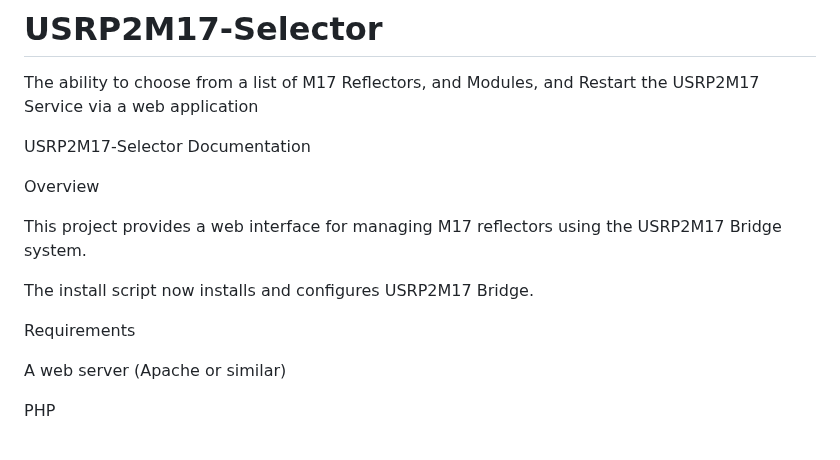
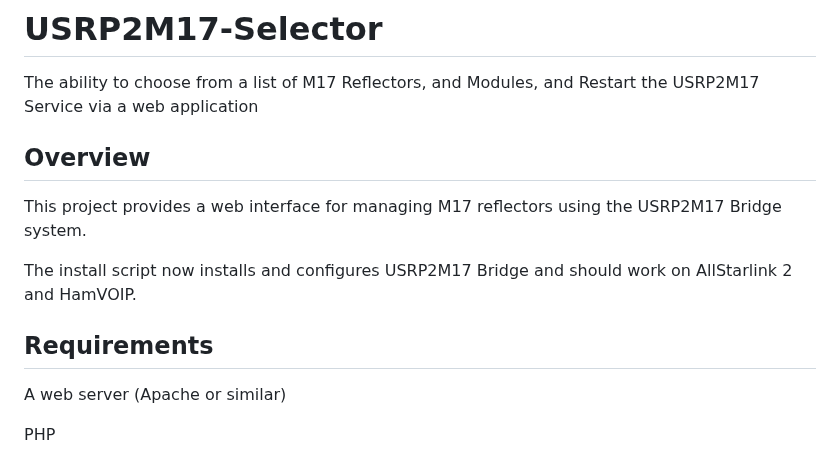
Before and after one commit to mjwgeek/USRP2M17-Selector, a Markdown page: README.md, the part around the change. Drawn GitHub-style.

```diff
--- a/README.md
+++ b/README.md
@@ -1,15 +1,13 @@
 # USRP2M17-Selector
 The ability to choose from a list of M17 Reflectors, and Modules, and Restart the USRP2M17 Service via a web application
 
-USRP2M17-Selector Documentation
-
-Overview
+## Overview
 
   This project provides a web interface for managing M17 reflectors using the USRP2M17 Bridge system.
 
-  The install script now installs and configures USRP2M17 Bridge.
+  The install script now installs and configures USRP2M17 Bridge and should work on AllStarlink 2 and HamVOIP.
 
-Requirements
+## Requirements
 
   A web server (Apache or similar)
 
```
